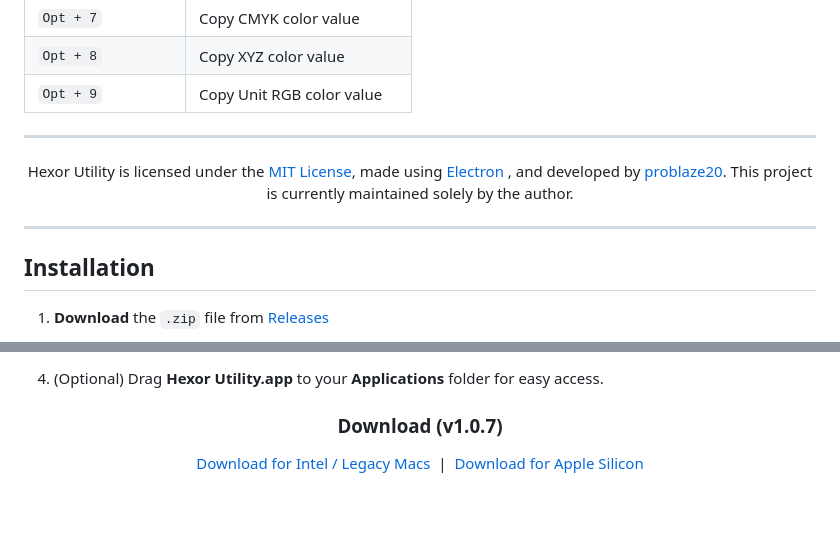
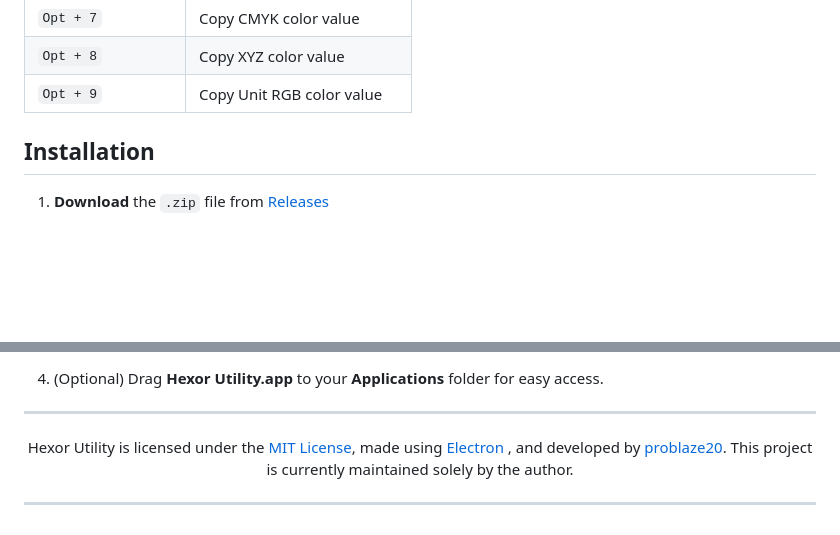
Before and after one commit to problaze20/Hexor-Utility, a Markdown page: README.md, 2 parts joined by grey strips. Drawn GitHub-style; blank space fills up the shorter version.

```diff
--- a/README.md
+++ b/README.md
@@ -48,17 +48,6 @@
 | `Opt + 8`          | Copy XYZ color value         |
 | `Opt + 9`          | Copy Unit RGB color value    |
 
-
----
-
-<p align="center">
-  Hexor Utility is licensed under the <a href="https://github.com/problaze20/Hexor-Utility/blob/main/LICENSE">MIT License</a>, made using <a href="https://electronjs.org">Electron</a>
-, and developed by <a href="https://github.com/problaze20/">problaze20</a>.
-  This project is currently maintained solely by the author.
-</p>
-
----
-
 ## Installation
 
 1. **Download** the `.zip` file from [Releases](https://github.com/problaze20/Hexor-Utility/releases)
@@ -85,14 +74,12 @@
 
 4. (Optional) Drag **Hexor Utility.app** to your **Applications** folder for easy access.
 
-<h3 align="center"> Download (v1.0.7) </h3>
+---
 
 <p align="center">
-  <a href="https://github.com/problaze20/Hexor-Utility/releases/download/v1.0.7/hexor-utility-mac-x64-v1.0.7.zip">
-    Download for Intel / Legacy Macs
-  </a>
-  &nbsp;|&nbsp;
-  <a href="https://github.com/problaze20/Hexor-Utility/releases/download/v1.0.7/hexor-utility-mac-arm64-v1.0.7.zip">
-    Download for Apple Silicon
-  </a>
+  Hexor Utility is licensed under the <a href="https://github.com/problaze20/Hexor-Utility/blob/main/LICENSE">MIT License</a>, made using <a href="https://electronjs.org">Electron</a>
+, and developed by <a href="https://github.com/problaze20/">problaze20</a>.
+  This project is currently maintained solely by the author.
 </p>
+
+---
```
